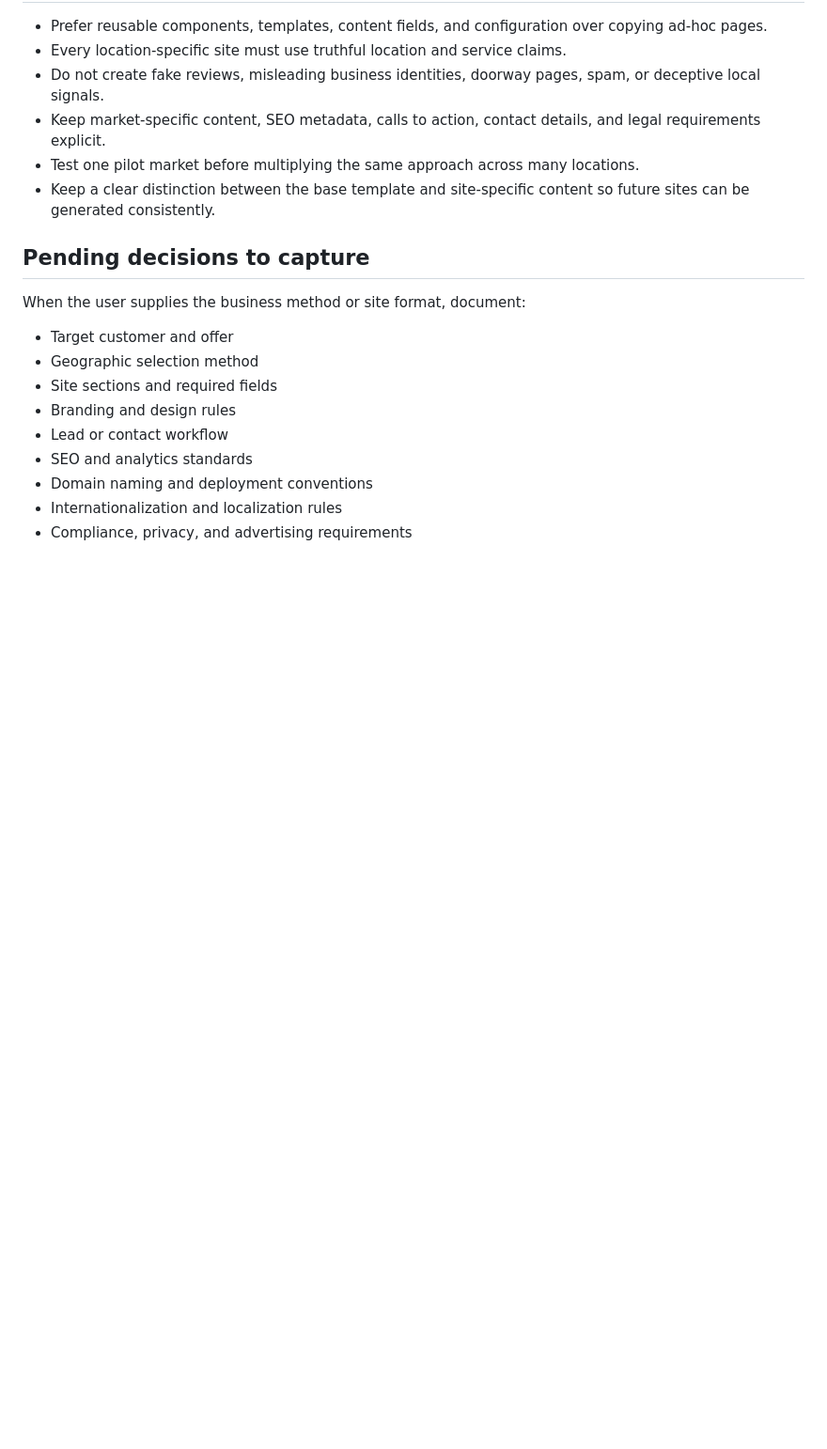
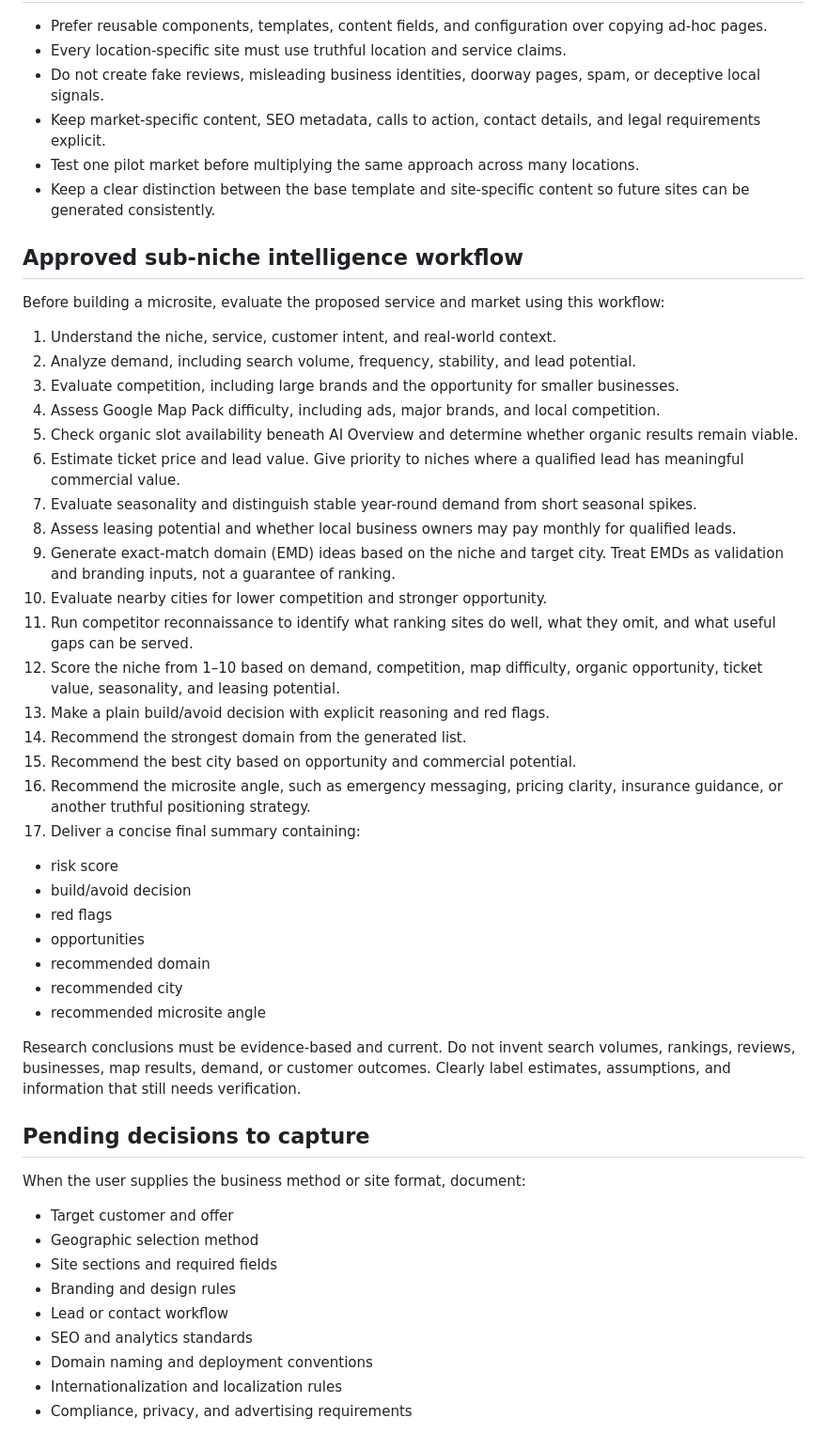
Before and after one commit to Jaw00000/micro-base, a Markdown page: .github/instructions/microsite-workflow.instructions.md, the part around the change. Shown at 94% size. Rendered like a GitHub page; blank space fills up the shorter version.

Commit message:
Add niche intelligence workflow
Co-authored-by: Copilot <223556219+Copilot@users.noreply.github.com>

```diff
--- a/.github/instructions/microsite-workflow.instructions.md
+++ b/.github/instructions/microsite-workflow.instructions.md
@@ -53,6 +53,37 @@ Netlify is the currently verified backup deployment. Cloudflare Pages previously
 - Test one pilot market before multiplying the same approach across many locations.
 - Keep a clear distinction between the base template and site-specific content so future sites can be generated consistently.
 
+## Approved sub-niche intelligence workflow
+
+Before building a microsite, evaluate the proposed service and market using this workflow:
+
+1. Understand the niche, service, customer intent, and real-world context.
+2. Analyze demand, including search volume, frequency, stability, and lead potential.
+3. Evaluate competition, including large brands and the opportunity for smaller businesses.
+4. Assess Google Map Pack difficulty, including ads, major brands, and local competition.
+5. Check organic slot availability beneath AI Overview and determine whether organic results remain viable.
+6. Estimate ticket price and lead value. Give priority to niches where a qualified lead has meaningful commercial value.
+7. Evaluate seasonality and distinguish stable year-round demand from short seasonal spikes.
+8. Assess leasing potential and whether local business owners may pay monthly for qualified leads.
+9. Generate exact-match domain (EMD) ideas based on the niche and target city. Treat EMDs as validation and branding inputs, not a guarantee of ranking.
+10. Evaluate nearby cities for lower competition and stronger opportunity.
+11. Run competitor reconnaissance to identify what ranking sites do well, what they omit, and what useful gaps can be served.
+12. Score the niche from 1–10 based on demand, competition, map difficulty, organic opportunity, ticket value, seasonality, and leasing potential.
+13. Make a plain build/avoid decision with explicit reasoning and red flags.
+14. Recommend the strongest domain from the generated list.
+15. Recommend the best city based on opportunity and commercial potential.
+16. Recommend the microsite angle, such as emergency messaging, pricing clarity, insurance guidance, or another truthful positioning strategy.
+17. Deliver a concise final summary containing:
+   - risk score
+   - build/avoid decision
+   - red flags
+   - opportunities
+   - recommended domain
+   - recommended city
+   - recommended microsite angle
+
+Research conclusions must be evidence-based and current. Do not invent search volumes, rankings, reviews, businesses, map results, demand, or customer outcomes. Clearly label estimates, assumptions, and information that still needs verification.
+
 ## Pending decisions to capture
 
 When the user supplies the business method or site format, document:
```
